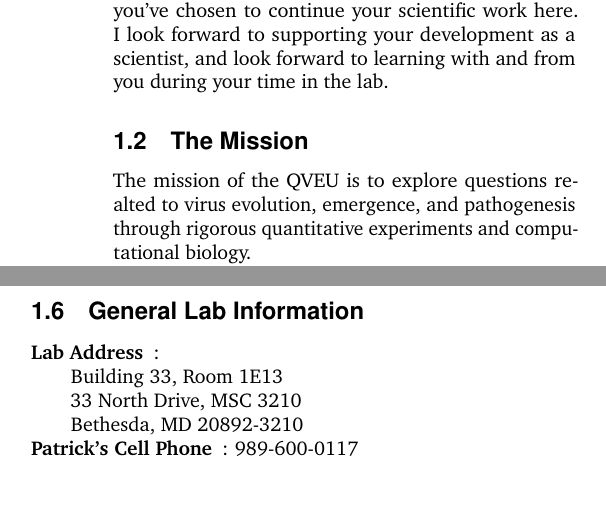
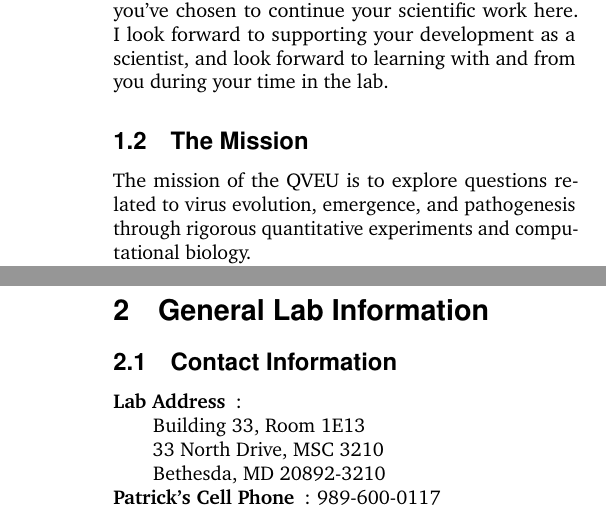
Before and after one commit to QVEU/QVEU, a LaTeX document (ExpectationsDocument/main.tex): two parts of the columns of pages 1 and 2 of 9, joined at a grey line, cut so that both start at the same text, the shorter picture padded with empty space. Compiled offline with pdfLaTeX.

Commit message:
recompiled

```diff
--- a/ExpectationsDocument/main.tex
+++ b/ExpectationsDocument/main.tex
@@ -63,7 +63,7 @@
 Welcome to the \href{http://qveu.github.io/QVEU/}{Quantitative Virology and Evolution Unit} (A.K.A., the Dolan Lab) in the \href{https://www.niaid.nih.gov/research/lab-viral-diseases}{Laboratory of Viral Diseases} at NIH. Whether you are a student, fellow, or staff member, I am incredibly honored and excited that you’ve chosen to continue your scientific work here. I look forward to supporting your development as a scientist, and look forward to learning with and from you during your time in the lab.
 
 \subsection{The Mission}
-The mission of the QVEU is to explore questions realted to virus evolution, emergence, and pathogenesis through rigorous quantitative experiments and computational biology.
+The mission of the QVEU is to explore questions related to virus evolution, emergence, and pathogenesis through rigorous quantitative experiments and computational biology.
 
 The three concepts I want to motivate the lab are:
 \begin{description}
@@ -84,6 +84,13 @@ To put it in terms of academia, you should think of the LVD as your "Department"
 	\label{unit_organization} % Label for referencing with \ref{bear}
 \end{figure}
 
+\section{General Lab Information}
+\subsection{Contact Information}
+\begin{description}
+\item [Lab Address]: \newline Building 33, Room 1E13 \newline 33 North Drive, MSC 3210 \newline Bethesda, MD 20892-3210
+\item [Patrick's Cell Phone]: 989-600-0117
+\end{description}
+
 \subsection{Onboarding Tasks}
 Here is a brief outline of what to expect once you have received an offer to join the lab. Because we are a government lab, and because our building requires special clearance, there are a few extra steps that will be required, especially if you are planning to do any BSL3 work.
 NOTE: If you are planning, or might plan, to do any BSL3 work, we should discuss this and make sure the admin team knows.
```
Also changed, not shown: ExpectationsDocument/main.pdf, ExpectationsDocument/main.tex (6 more changed lines), 5 other files.
